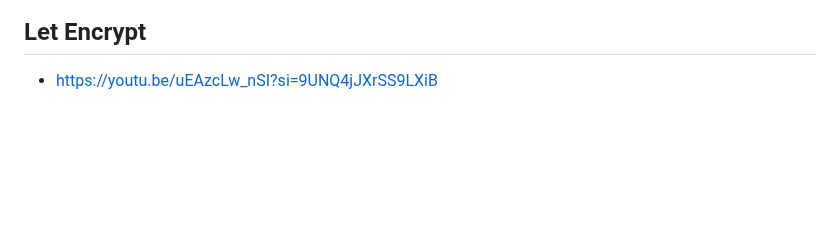
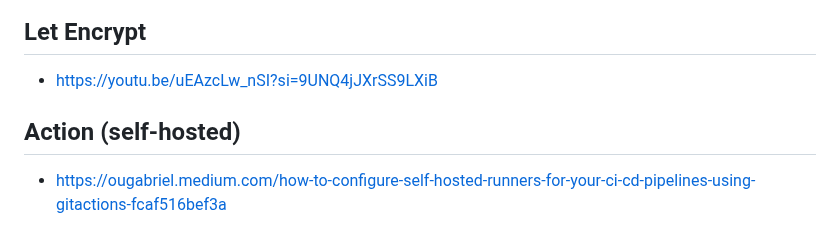
Before and after one commit to yoloxsta/Serverless_Lab, a Markdown page: README.md, the part around the change. Rendered like a GitHub page; blank space fills up the shorter version.

Commit message:
add actions

```diff
--- a/README.md
+++ b/README.md
@@ -837,3 +837,7 @@ ansible-playbook -i hosts.ini install_git.yml
 ## Let Encrypt
 
 - https://youtu.be/uEAzcLw_nSI?si=9UNQ4jJXrSS9LXiB
+
+## Action (self-hosted)
+
+- https://ougabriel.medium.com/how-to-configure-self-hosted-runners-for-your-ci-cd-pipelines-using-gitactions-fcaf516bef3a
```
